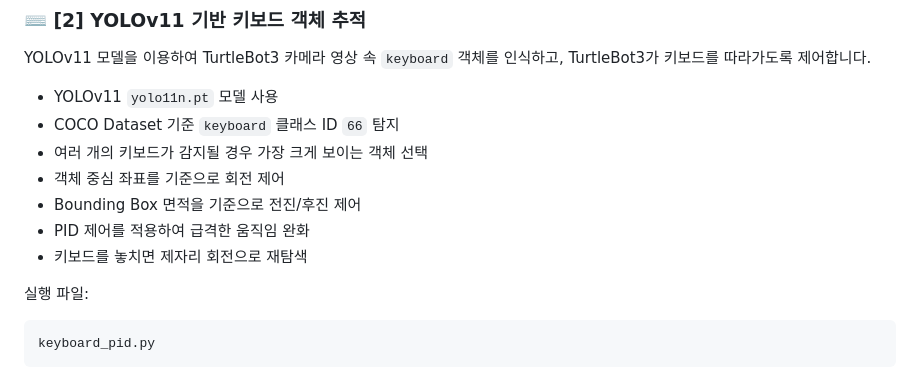
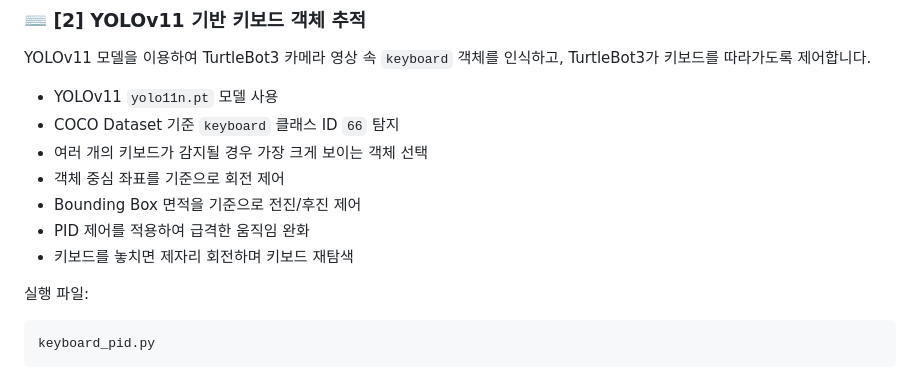
Before and after one commit to KSY173/MiniProject-TurtleBot_AI_Vision, a Markdown page: README.md, the part around the change. Rendered like a GitHub page.

```diff
--- a/README.md
+++ b/README.md
@@ -137,7 +137,7 @@ YOLOv11 모델을 이용하여 TurtleBot3 카메라 영상 속 `keyboard` 객체
 * 객체 중심 좌표를 기준으로 회전 제어
 * Bounding Box 면적을 기준으로 전진/후진 제어
 * PID 제어를 적용하여 급격한 움직임 완화
-* 키보드를 놓치면 제자리 회전으로 재탐색
+* 키보드를 놓치면 제자리 회전하며 키보드 재탐색
 
 실행 파일:
 
```
